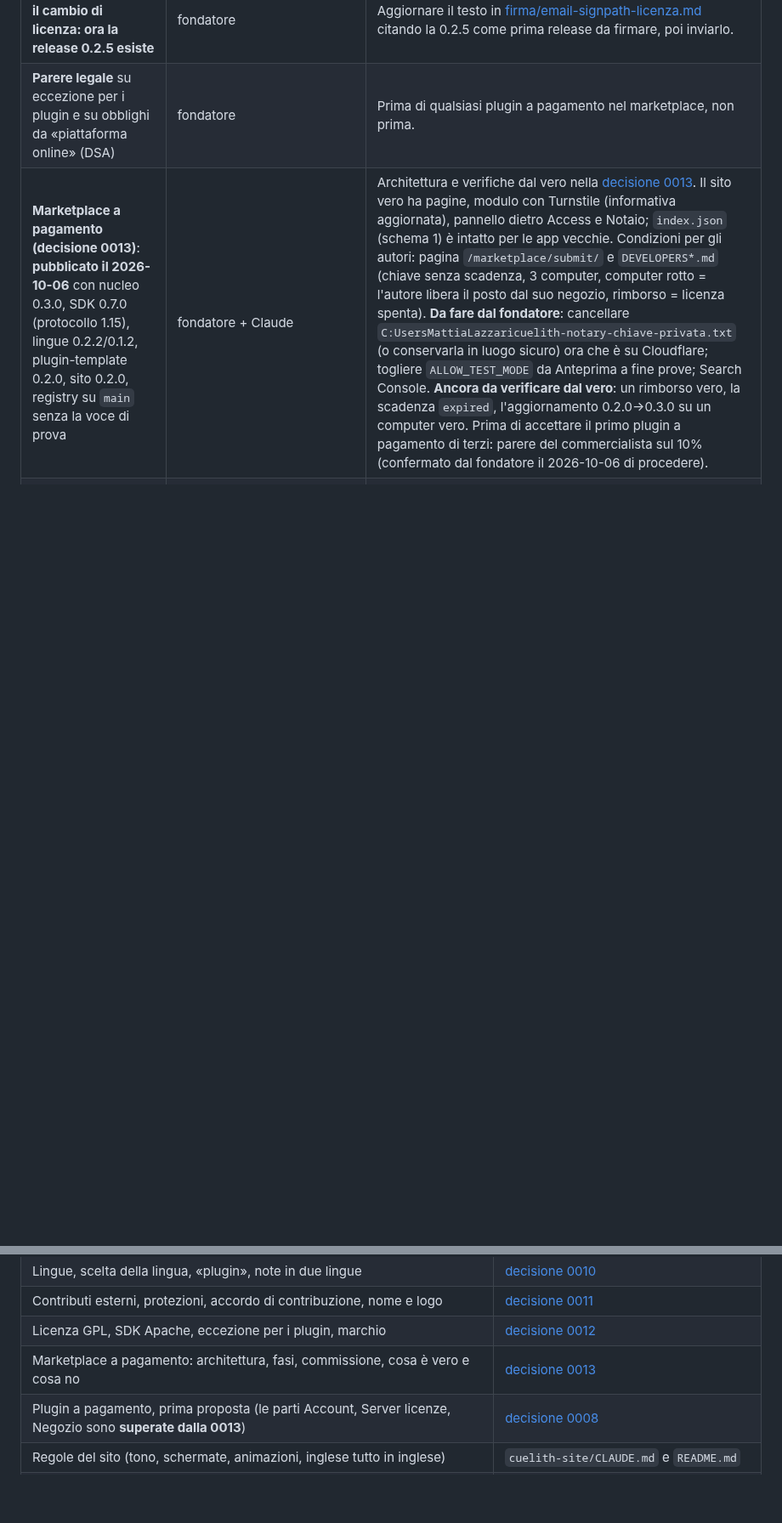
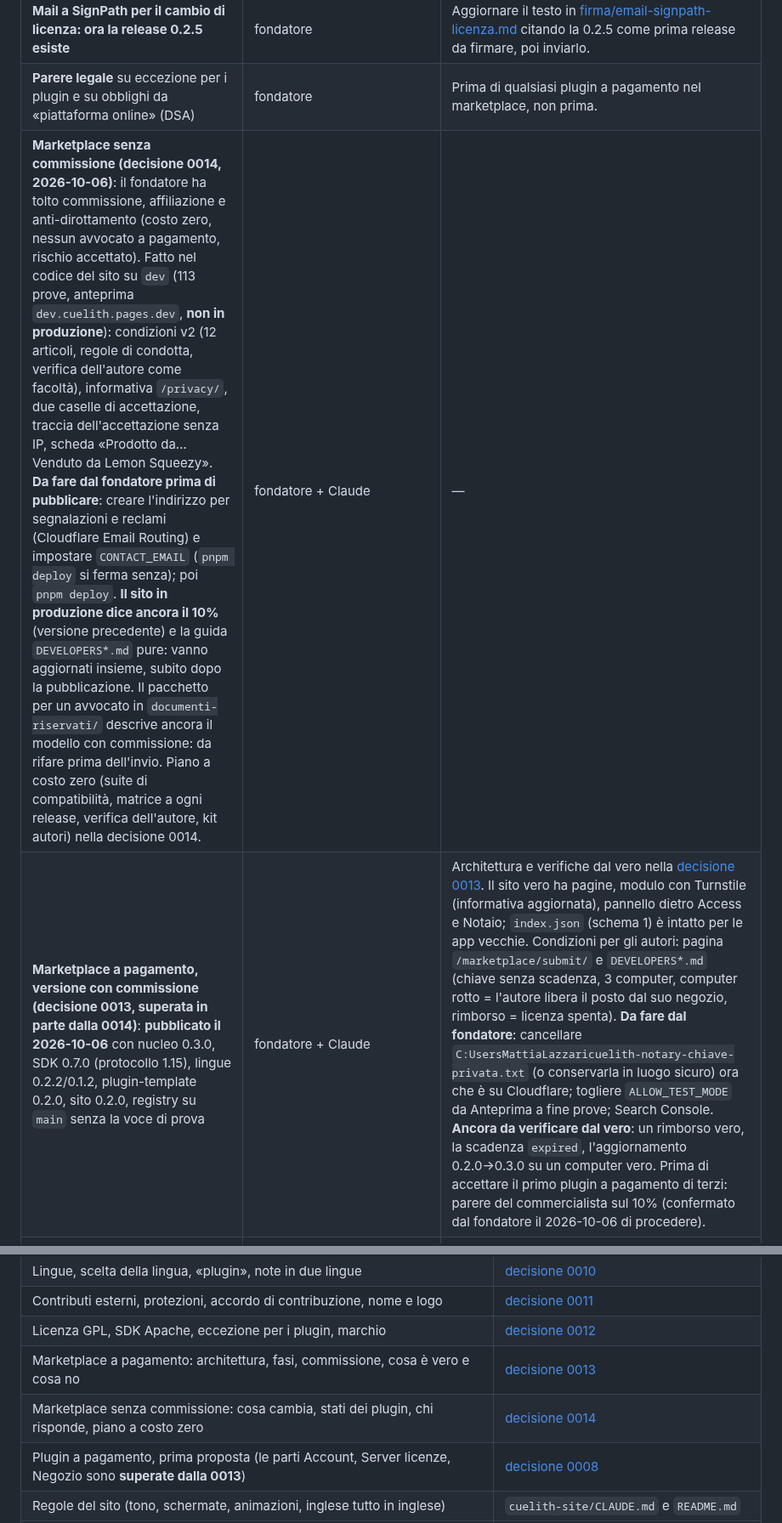
Before and after one commit to Cuelith/cuelith-docs, a Markdown page: STATO.md, 2 parts joined by grey strips. Shown at 85% size. GitHub-like rendering; blank space fills up the shorter version.

Commit message:
Decisione 0014: marketplace senza commissione, stati dei plugin, chi risponde, piano a costo zero; STATO aggiornato
Co-Authored-By: Claude Sonnet 5.5 <noreply@anthropic.com>

```diff
--- a/STATO.md
+++ b/STATO.md
@@ -51,7 +51,8 @@ Le versioni già pubblicate (nucleo 0.2.0, Canti 0.5.0, lingue) restano Apache:
 | --- | --- | --- |
 | **Mail a SignPath per il cambio di licenza: ora la release 0.2.5 esiste** | fondatore | Aggiornare il testo in [firma/email-signpath-licenza.md](firma/email-signpath-licenza.md) citando la 0.2.5 come prima release da firmare, poi inviarlo. |
 | **Parere legale** su eccezione per i plugin e su obblighi da «piattaforma online» (DSA) | fondatore | Prima di qualsiasi plugin a pagamento nel marketplace, non prima. |
-| **Marketplace a pagamento (decisione 0013)**: **pubblicato il 2026-10-06** con nucleo 0.3.0, SDK 0.7.0 (protocollo 1.15), lingue 0.2.2/0.1.2, plugin-template 0.2.0, sito 0.2.0, registry su `main` senza la voce di prova | fondatore + Claude | Architettura e verifiche dal vero nella [decisione 0013](decisioni/0013-marketplace-a-pagamento-senza-account.md). Il sito vero ha pagine, modulo con Turnstile (informativa aggiornata), pannello dietro Access e Notaio; `index.json` (schema 1) è intatto per le app vecchie. Condizioni per gli autori: pagina `/marketplace/submit/` e `DEVELOPERS*.md` (chiave senza scadenza, 3 computer, computer rotto = l'autore libera il posto dal suo negozio, rimborso = licenza spenta). **Da fare dal fondatore**: cancellare `C:UsersMattiaLazzaricuelith-notary-chiave-privata.txt` (o conservarla in luogo sicuro) ora che è su Cloudflare; togliere `ALLOW_TEST_MODE` da Anteprima a fine prove; Search Console. **Ancora da verificare dal vero**: un rimborso vero, la scadenza `expired`, l'aggiornamento 0.2.0→0.3.0 su un computer vero. Prima di accettare il primo plugin a pagamento di terzi: parere del commercialista sul 10% (confermato dal fondatore il 2026-10-06 di procedere). |
+| **Marketplace senza commissione (decisione 0014, 2026-10-06)**: il fondatore ha tolto commissione, affiliazione e anti-dirottamento (costo zero, nessun avvocato a pagamento, rischio accettato). Fatto nel codice del sito su `dev` (113 prove, anteprima `dev.cuelith.pages.dev`, **non in produzione**): condizioni v2 (12 articoli, regole di condotta, verifica dell'autore come facoltà), informativa `/privacy/`, due caselle di accettazione, traccia dell'accettazione senza IP, scheda «Prodotto da… Venduto da Lemon Squeezy». **Da fare dal fondatore prima di pubblicare**: creare l'indirizzo per segnalazioni e reclami (Cloudflare Email Routing) e impostare `CONTACT_EMAIL` (`pnpm deploy` si ferma senza); poi `pnpm deploy`. **Il sito in produzione dice ancora il 10%** (versione precedente) e la guida `DEVELOPERS*.md` pure: vanno aggiornati insieme, subito dopo la pubblicazione. Il pacchetto per un avvocato in `documenti-riservati/` descrive ancora il modello con commissione: da rifare prima dell'invio. Piano a costo zero (suite di compatibilità, matrice a ogni release, verifica dell'autore, kit autori) nella decisione 0014. | fondatore + Claude | — |
+| **Marketplace a pagamento, versione con commissione (decisione 0013, superata in parte dalla 0014)**: **pubblicato il 2026-10-06** con nucleo 0.3.0, SDK 0.7.0 (protocollo 1.15), lingue 0.2.2/0.1.2, plugin-template 0.2.0, sito 0.2.0, registry su `main` senza la voce di prova | fondatore + Claude | Architettura e verifiche dal vero nella [decisione 0013](decisioni/0013-marketplace-a-pagamento-senza-account.md). Il sito vero ha pagine, modulo con Turnstile (informativa aggiornata), pannello dietro Access e Notaio; `index.json` (schema 1) è intatto per le app vecchie. Condizioni per gli autori: pagina `/marketplace/submit/` e `DEVELOPERS*.md` (chiave senza scadenza, 3 computer, computer rotto = l'autore libera il posto dal suo negozio, rimborso = licenza spenta). **Da fare dal fondatore**: cancellare `C:UsersMattiaLazzaricuelith-notary-chiave-privata.txt` (o conservarla in luogo sicuro) ora che è su Cloudflare; togliere `ALLOW_TEST_MODE` da Anteprima a fine prove; Search Console. **Ancora da verificare dal vero**: un rimborso vero, la scadenza `expired`, l'aggiornamento 0.2.0→0.3.0 su un computer vero. Prima di accettare il primo plugin a pagamento di terzi: parere del commercialista sul 10% (confermato dal fondatore il 2026-10-06 di procedere). |
 | **Firma dell'installatore Windows**: domanda inviata a SignPath Foundation il 2026-10-02 | risposta di SignPath via email al fondatore | Se chiedono chiarimenti: risposte pronte in [firma/domanda-signpath.md](firma/domanda-signpath.md). Se accettano: aggiungere al README di `cuelith-core` e alla sezione Download del sito la frase «Free code signing provided by SignPath.io, certificate by SignPath Foundation»; collegare la firma a `release.yml`; ogni rilascio va poi approvato a mano. Se rifiutano per mancanza di utenti: ripresentare tra qualche mese con i download veri. |
 | **Marchio «Cuelith»**: rimandato per il costo (149–183 € in Italia) | fondatore | Depositare quando il progetto ha utenti o prima del primo incasso. Marchio denominativo, classi 9 e 42, portale UIBM. Ricerca fatta: nessun «Cuelith»; unico simile in UE «CueLight» (classi 11, 16, 41, non software). Il fondatore ha detto che il nome «al massimo può essere ripensato in futuro». |
 | **Email del progetto** per le segnalazioni | fondatore | Oggi sicurezza e comportamento rimandano alla pagina riservata di GitHub. Con un indirizzo vero, aggiornare `SECURITY.md` e `CODE_OF_CONDUCT.md` nel repo `.github`. |
@@ -95,6 +96,7 @@ Ogni decisione nuova va scritta in `decisioni/` con il numero successivo (la pro
 | Contributi esterni, protezioni, accordo di contribuzione, nome e logo | [decisione 0011](decisioni/0011-contributi-e-tutela.md) |
 | Licenza GPL, SDK Apache, eccezione per i plugin, marchio | [decisione 0012](decisioni/0012-licenza-gpl-e-eccezione-plugin.md) |
 | Marketplace a pagamento: architettura, fasi, commissione, cosa è vero e cosa no | [decisione 0013](decisioni/0013-marketplace-a-pagamento-senza-account.md) |
+| Marketplace senza commissione: cosa cambia, stati dei plugin, chi risponde, piano a costo zero | [decisione 0014](decisioni/0014-marketplace-senza-commissione.md) |
 | Plugin a pagamento, prima proposta (le parti Account, Server licenze, Negozio sono **superate dalla 0013**) | [decisione 0008](decisioni/0008-moduli-a-pagamento.md) |
 | Regole del sito (tono, schermate, animazioni, inglese tutto in inglese) | `cuelith-site/CLAUDE.md` e `README.md` |
 | Regole per chi sviluppa plugin | repo `.github`: `DEVELOPERS.md`, `CONTRIBUTING.md` |
```
Also changed, not shown: decisioni/0013-marketplace-a-pagamento-senza-account.md (+2 -0 lines), decisioni/0014-marketplace-senza-commissione.md (added, +60 -0 lines).
